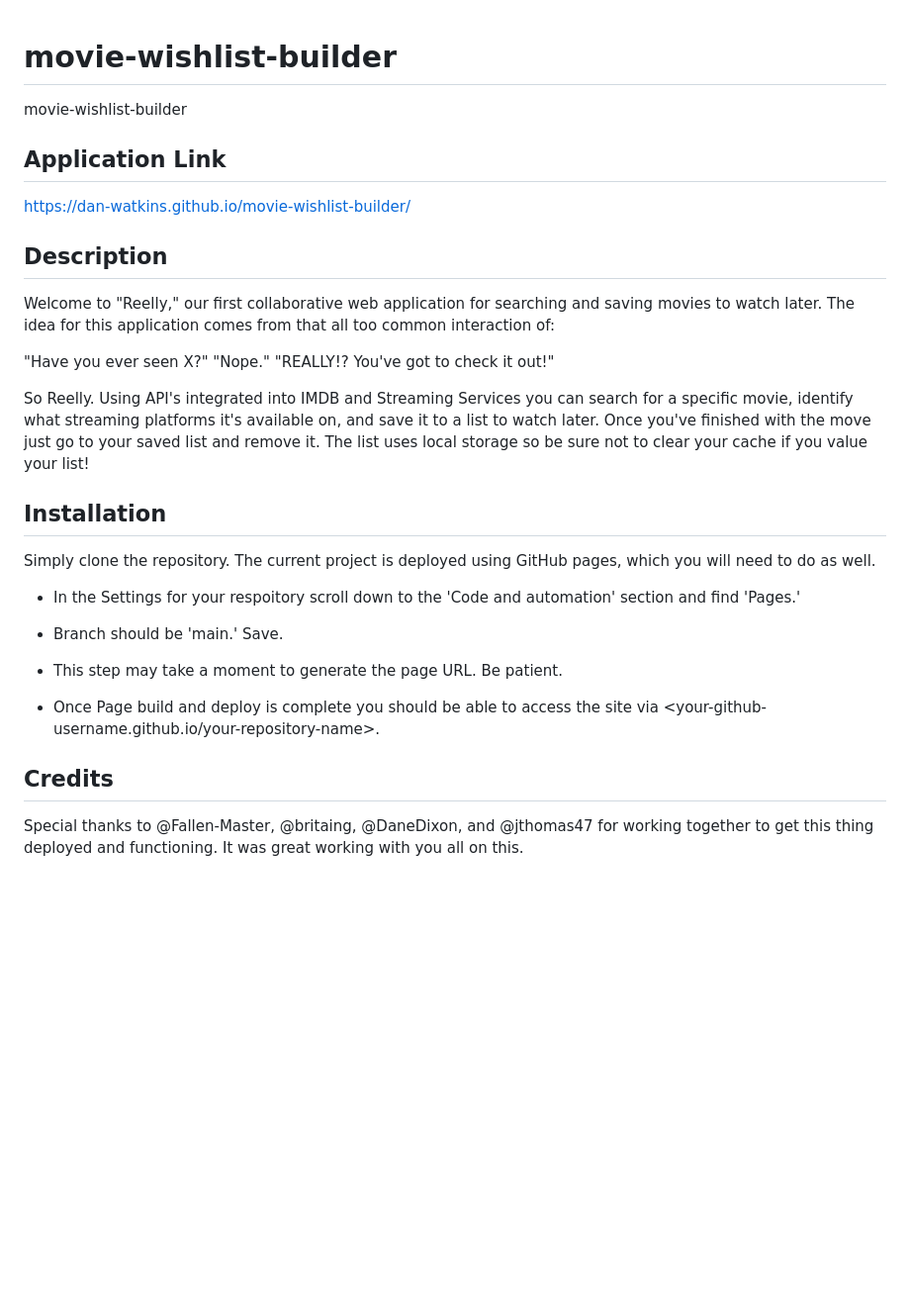
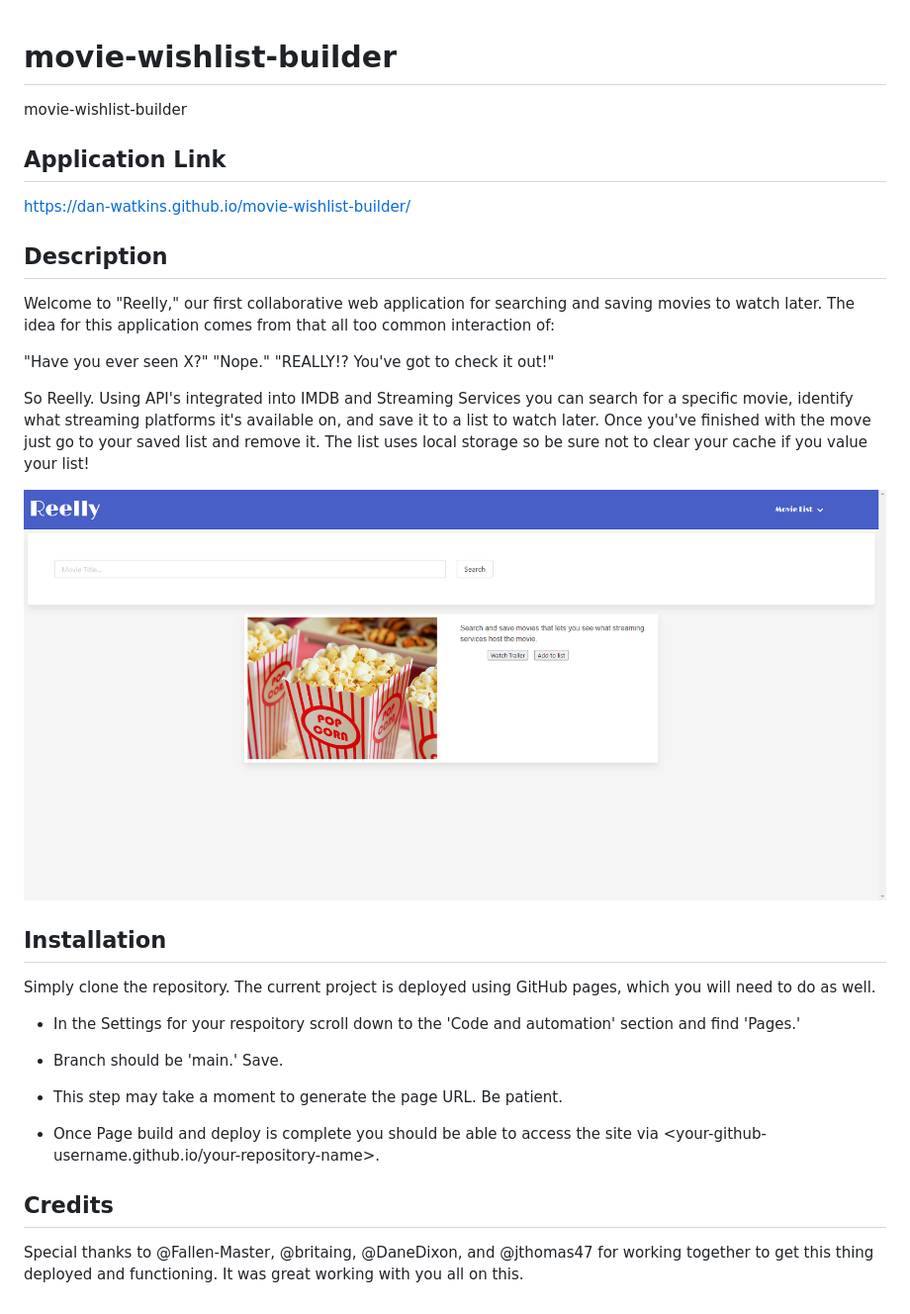
Before and after one commit to dan-watkins/movie-wishlist-builder, a Markdown page: README.md, the part around the change. Shown: that part at 99% size. Drawn GitHub-style; pictures changed too: assets/images/Movie-Wishlist.png (added); blank space fills up the shorter version.

Commit message:
final readme update with application screenshot

```diff
--- a/README.md
+++ b/README.md
@@ -1,10 +1,13 @@
 # movie-wishlist-builder
+
 movie-wishlist-builder
 
 ## Application Link
+
 https://dan-watkins.github.io/movie-wishlist-builder/
 
 ## Description
+
 Welcome to "Reelly," our first collaborative web application for searching and saving movies to watch later. The idea for this application comes from that all too common interaction of:
 
 "Have you ever seen X?"
@@ -13,16 +16,20 @@ Welcome to "Reelly," our first collaborative web application for searching and s
 
 So Reelly. Using API's integrated into IMDB and Streaming Services you can search for a specific movie, identify what streaming platforms it's available on, and save it to a list to watch later. Once you've finished with the move just go to your saved list and remove it. The list uses local storage so be sure not to clear your cache if you value your list!
 
+![Application](./assets/images/Movie-Wishlist.png)
+
 ## Installation
+
 Simply clone the repository. The current project is deployed using GitHub pages, which you will need to do as well.
 
-* In the Settings for your respoitory scroll down to the 'Code and automation' section and find 'Pages.'
+- In the Settings for your respoitory scroll down to the 'Code and automation' section and find 'Pages.'
 
-* Branch should be 'main.' Save.
+- Branch should be 'main.' Save.
 
-* This step may take a moment to generate the page URL. Be patient.
+- This step may take a moment to generate the page URL. Be patient.
 
-* Once Page build and deploy is complete you should be able to access the site via <your-github-username.github.io/your-repository-name>.
+- Once Page build and deploy is complete you should be able to access the site via <your-github-username.github.io/your-repository-name>.
 
 ## Credits
+
 Special thanks to @Fallen-Master, @britaing, @DaneDixon, and @jthomas47 for working together to get this thing deployed and functioning. It was great working with you all on this.
```
